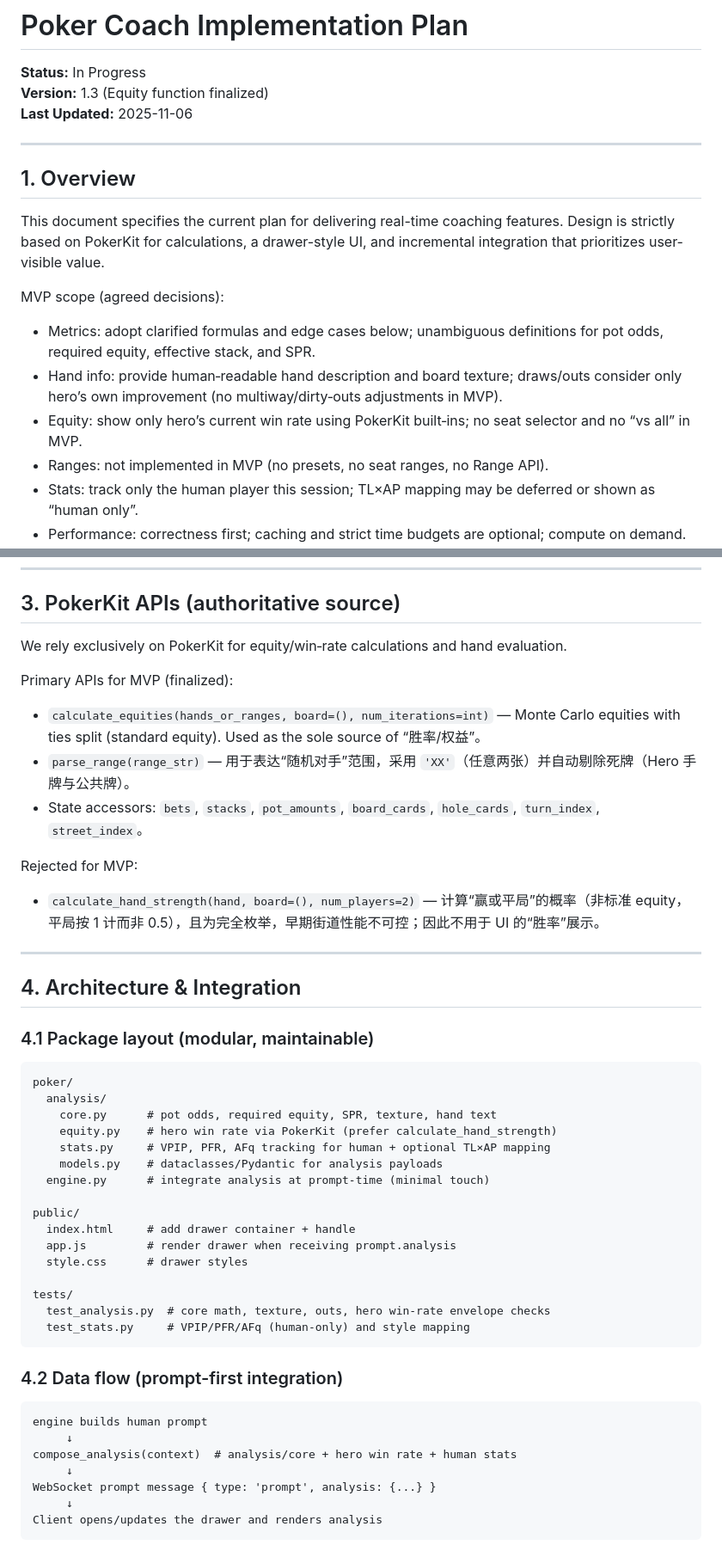
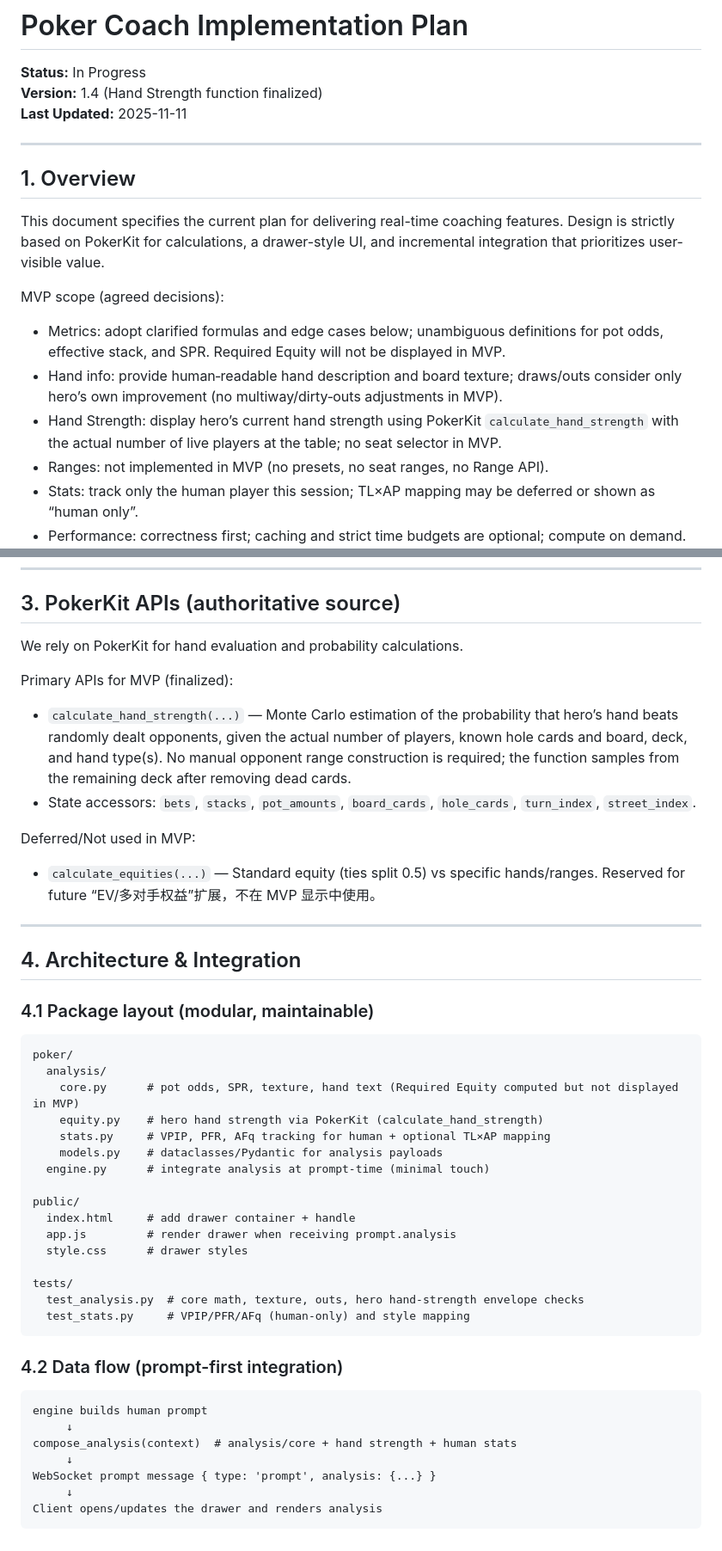
Before and after one commit to Wangmengguo/poker-coach-alpha, a Markdown page: docs/COACH_IMPLEMENTATION_PLAN.md, 2 parts joined by grey strips. Shown at 86% size. Rendered like a GitHub page.

````diff
--- a/docs/COACH_IMPLEMENTATION_PLAN.md
+++ b/docs/COACH_IMPLEMENTATION_PLAN.md
@@ -1,8 +1,8 @@
 # Poker Coach Implementation Plan
 
 **Status:** In Progress
-**Version:** 1.3 (Equity function finalized)
-**Last Updated:** 2025-11-06
+**Version:** 1.4 (Hand Strength function finalized)
+**Last Updated:** 2025-11-11
 
 ---
 
@@ -11,9 +11,9 @@
 This document specifies the current plan for delivering real-time coaching features. Design is strictly based on PokerKit for calculations, a drawer-style UI, and incremental integration that prioritizes user-visible value.
 
 MVP scope (agreed decisions):
-- Metrics: adopt clarified formulas and edge cases below; unambiguous definitions for pot odds, required equity, effective stack, and SPR.
+- Metrics: adopt clarified formulas and edge cases below; unambiguous definitions for pot odds, effective stack, and SPR. Required Equity will not be displayed in MVP.
 - Hand info: provide human‑readable hand description and board texture; draws/outs consider only hero’s own improvement (no multiway/dirty‑outs adjustments in MVP).
-- Equity: show only hero’s current win rate using PokerKit built‑ins; no seat selector and no “vs all” in MVP.
+- Hand Strength: display hero’s current hand strength using PokerKit `calculate_hand_strength` with the actual number of live players at the table; no seat selector in MVP.
 - Ranges: not implemented in MVP (no presets, no seat ranges, no Range API).
 - Stats: track only the human player this session; TL×AP mapping may be deferred or shown as “human only”.
 - Performance: correctness first; caching and strict time budgets are optional; compute on demand.
@@ -69,15 +69,14 @@ Style mapping (TL×AP) may be displayed for the human only. For small samples (<
 
 ## 3. PokerKit APIs (authoritative source)
 
-We rely exclusively on PokerKit for equity/win‑rate calculations and hand evaluation.
+We rely on PokerKit for hand evaluation and probability calculations.
 
 Primary APIs for MVP (finalized):
-- `calculate_equities(hands_or_ranges, board=(), num_iterations=int)` — Monte Carlo equities with ties split (standard equity). Used as the sole source of “胜率/权益”。
-- `parse_range(range_str)` — 用于表达“随机对手”范围，采用 `'XX'`（任意两张）并自动剔除死牌（Hero 手牌与公共牌）。
-- State accessors: `bets`, `stacks`, `pot_amounts`, `board_cards`, `hole_cards`, `turn_index`, `street_index`。
+- `calculate_hand_strength(...)` — Monte Carlo estimation of the probability that hero’s hand beats randomly dealt opponents, given the actual number of players, known hole cards and board, deck, and hand type(s). No manual opponent range construction is required; the function samples from the remaining deck after removing dead cards.
+- State accessors: `bets`, `stacks`, `pot_amounts`, `board_cards`, `hole_cards`, `turn_index`, `street_index`.
 
-Rejected for MVP:
-- `calculate_hand_strength(hand, board=(), num_players=2)` — 计算“赢或平局”的概率（非标准 equity，平局按 1 计而非 0.5），且为完全枚举，早期街道性能不可控；因此不用于 UI 的“胜率”展示。
+Deferred/Not used in MVP:
+- `calculate_equities(...)` — Standard equity (ties split 0.5) vs specific hands/ranges. Reserved for future “EV/多对手权益”扩展，不在 MVP 显示中使用。
 
 ---
 
@@ -88,8 +87,8 @@ Rejected for MVP:
 ```
 poker/
   analysis/
-    core.py      # pot odds, required equity, SPR, texture, hand text
-    equity.py    # hero win rate via PokerKit (prefer calculate_hand_strength)
+    core.py      # pot odds, SPR, texture, hand text (Required Equity computed but not displayed in MVP)
+    equity.py    # hero hand strength via PokerKit (calculate_hand_strength)
     stats.py     # VPIP, PFR, AFq tracking for human + optional TL×AP mapping
     models.py    # dataclasses/Pydantic for analysis payloads
   engine.py      # integrate analysis at prompt-time (minimal touch)
@@ -100,7 +99,7 @@ public/
   style.css      # drawer styles
 
 tests/
-  test_analysis.py  # core math, texture, outs, hero win-rate envelope checks
+  test_analysis.py  # core math, texture, outs, hero hand-strength envelope checks
   test_stats.py     # VPIP/PFR/AFq (human-only) and style mapping
 ```
 
@@ -109,7 +108,7 @@ tests/
 ```
 engine builds human prompt
      ↓
-compose_analysis(context)  # analysis/core + hero win rate + human stats
+compose_analysis(context)  # analysis/core + hand strength + human stats
      ↓
 WebSocket prompt message { type: 'prompt', analysis: {...} }
      ↓
````
Also changed, not shown: other parts of docs/COACH_IMPLEMENTATION_PLAN.md (+47 -24 lines).
